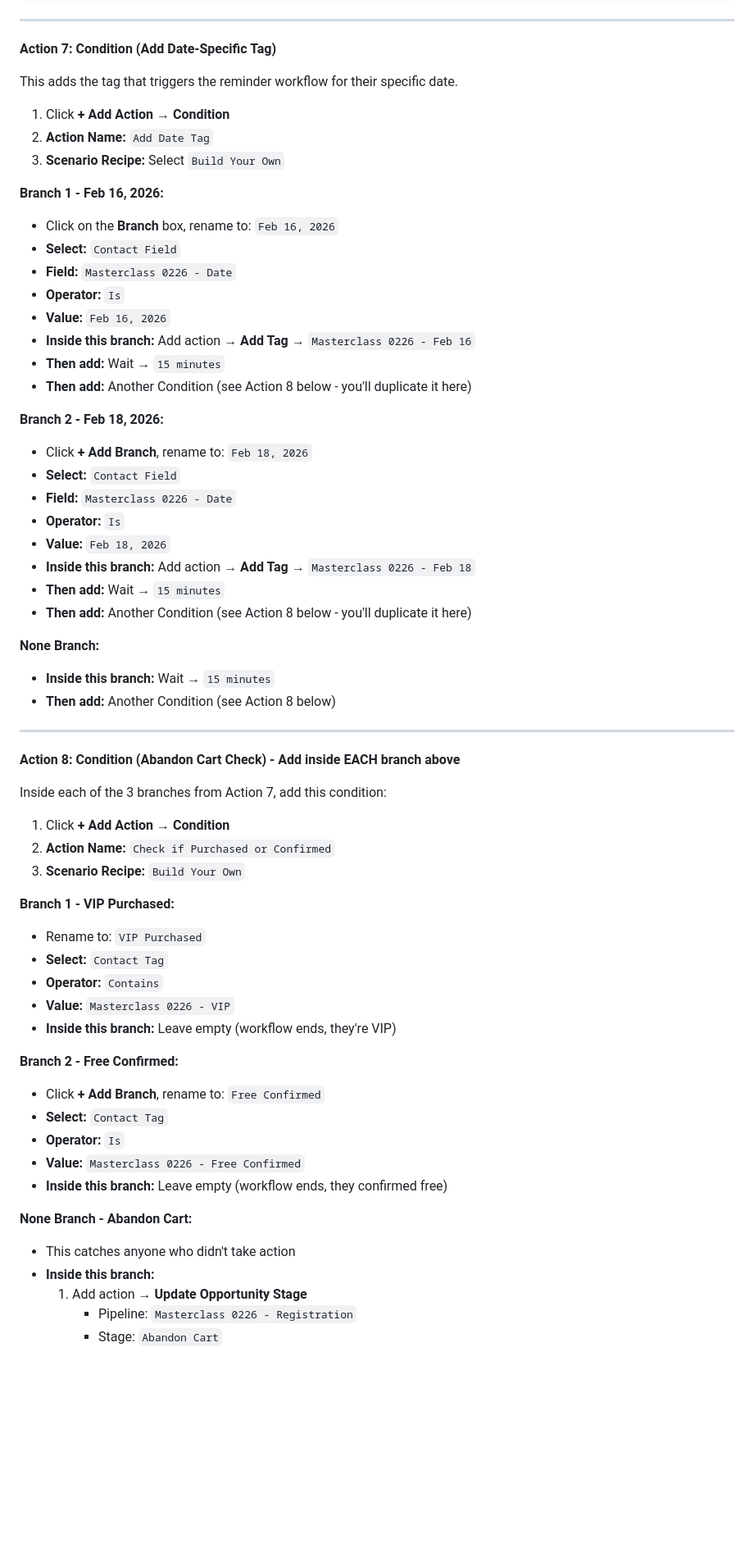
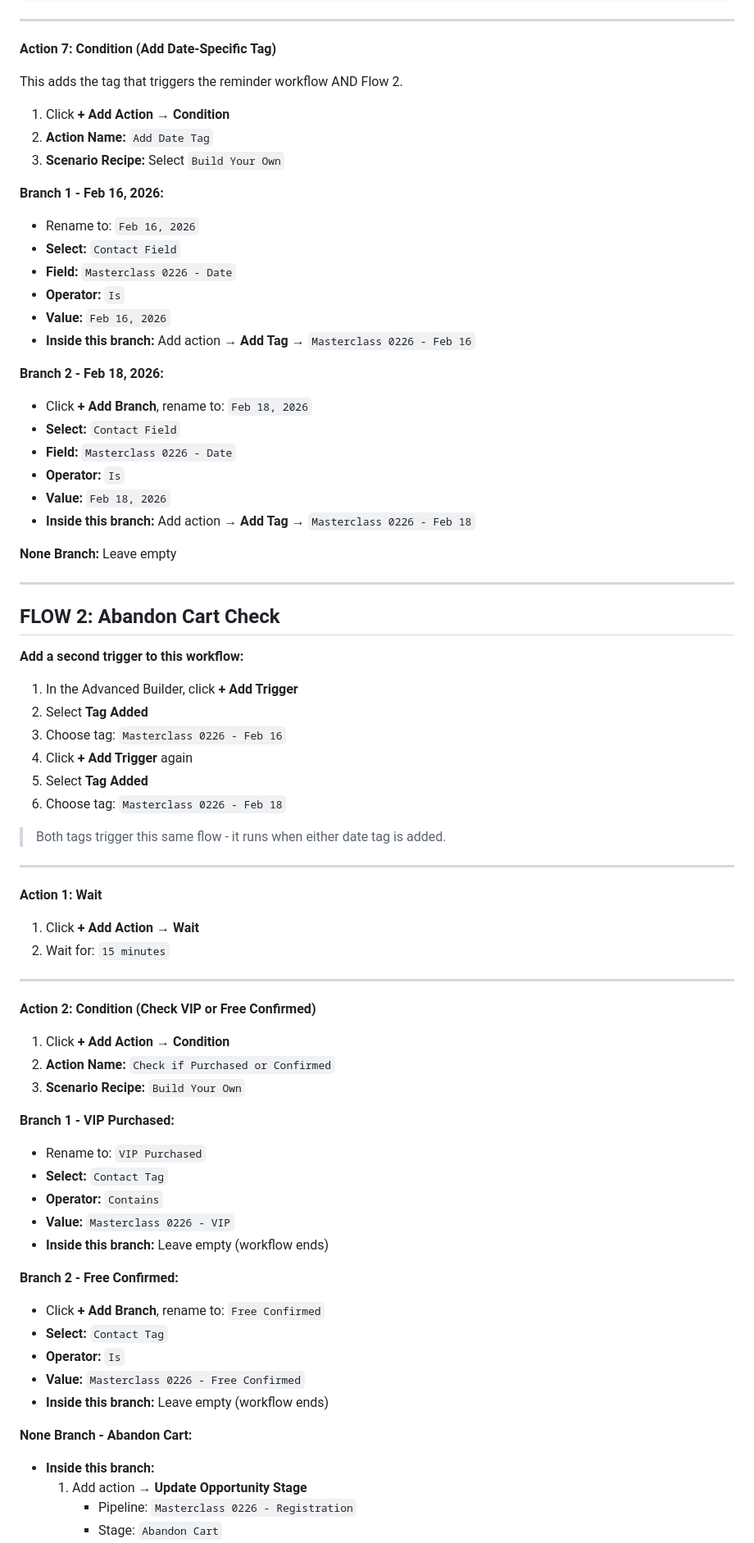
Before and after one commit to millerc13/webinar-mastermind, a Markdown page: guide.md, the part around one of its changes. Shown at 82% size. GitHub-like rendering; blank space fills up the shorter version.

```diff
--- a/guide.md
+++ b/guide.md
@@ -195,21 +201,19 @@ TEXT THEM NOW!
 
 **Action 7: Condition (Add Date-Specific Tag)**
 
-This adds the tag that triggers the reminder workflow for their specific date.
+This adds the tag that triggers the reminder workflow AND Flow 2.
 
 1. Click **+ Add Action** → **Condition**
 2. **Action Name:** `Add Date Tag`
 3. **Scenario Recipe:** Select `Build Your Own`
 
 **Branch 1 - Feb 16, 2026:**
-- Click on the **Branch** box, rename to: `Feb 16, 2026`
+- Rename to: `Feb 16, 2026`
 - **Select:** `Contact Field`
 - **Field:** `Masterclass 0226 - Date`
 - **Operator:** `Is`
 - **Value:** `Feb 16, 2026`
 - **Inside this branch:** Add action → **Add Tag** → `Masterclass 0226 - Feb 16`
-- **Then add:** Wait → `15 minutes`
-- **Then add:** Another Condition (see Action 8 below - you'll duplicate it here)
 
 **Branch 2 - Feb 18, 2026:**
 - Click **+ Add Branch**, rename to: `Feb 18, 2026`
@@ -218,18 +222,34 @@ This adds the tag that triggers the reminder workflow for their specific date.
 - **Operator:** `Is`
 - **Value:** `Feb 18, 2026`
 - **Inside this branch:** Add action → **Add Tag** → `Masterclass 0226 - Feb 18`
-- **Then add:** Wait → `15 minutes`
-- **Then add:** Another Condition (see Action 8 below - you'll duplicate it here)
 
-**None Branch:**
-- **Inside this branch:** Wait → `15 minutes`
-- **Then add:** Another Condition (see Action 8 below)
+**None Branch:** Leave empty
 
 ---
 
-**Action 8: Condition (Abandon Cart Check) - Add inside EACH branch above**
+## FLOW 2: Abandon Cart Check
 
-Inside each of the 3 branches from Action 7, add this condition:
+**Add a second trigger to this workflow:**
+
+1. In the Advanced Builder, click **+ Add Trigger**
+2. Select **Tag Added**
+3. Choose tag: `Masterclass 0226 - Feb 16`
+4. Click **+ Add Trigger** again
+5. Select **Tag Added**
+6. Choose tag: `Masterclass 0226 - Feb 18`
+
+> Both tags trigger this same flow - it runs when either date tag is added.
+
+---
+
+**Action 1: Wait**
+
+1. Click **+ Add Action** → **Wait**
+2. Wait for: `15 minutes`
+
+---
+
+**Action 2: Condition (Check VIP or Free Confirmed)**
 
 1. Click **+ Add Action** → **Condition**
 2. **Action Name:** `Check if Purchased or Confirmed`
@@ -240,17 +260,16 @@ Inside each of the 3 branches from Action 7, add this condition:
 - **Select:** `Contact Tag`
 - **Operator:** `Contains`
 - **Value:** `Masterclass 0226 - VIP`
-- **Inside this branch:** Leave empty (workflow ends, they're VIP)
+- **Inside this branch:** Leave empty (workflow ends)
 
 **Branch 2 - Free Confirmed:**
 - Click **+ Add Branch**, rename to: `Free Confirmed`
 - **Select:** `Contact Tag`
 - **Operator:** `Is`
 - **Value:** `Masterclass 0226 - Free Confirmed`
-- **Inside this branch:** Leave empty (workflow ends, they confirmed free)
+- **Inside this branch:** Leave empty (workflow ends)
 
 **None Branch - Abandon Cart:**
-- This catches anyone who didn't take action
 - **Inside this branch:**
   1. Add action → **Update Opportunity Stage**
      - Pipeline: `Masterclass 0226 - Registration`
```
Also changed, not shown: other parts of guide.md (+29 -27 lines).
